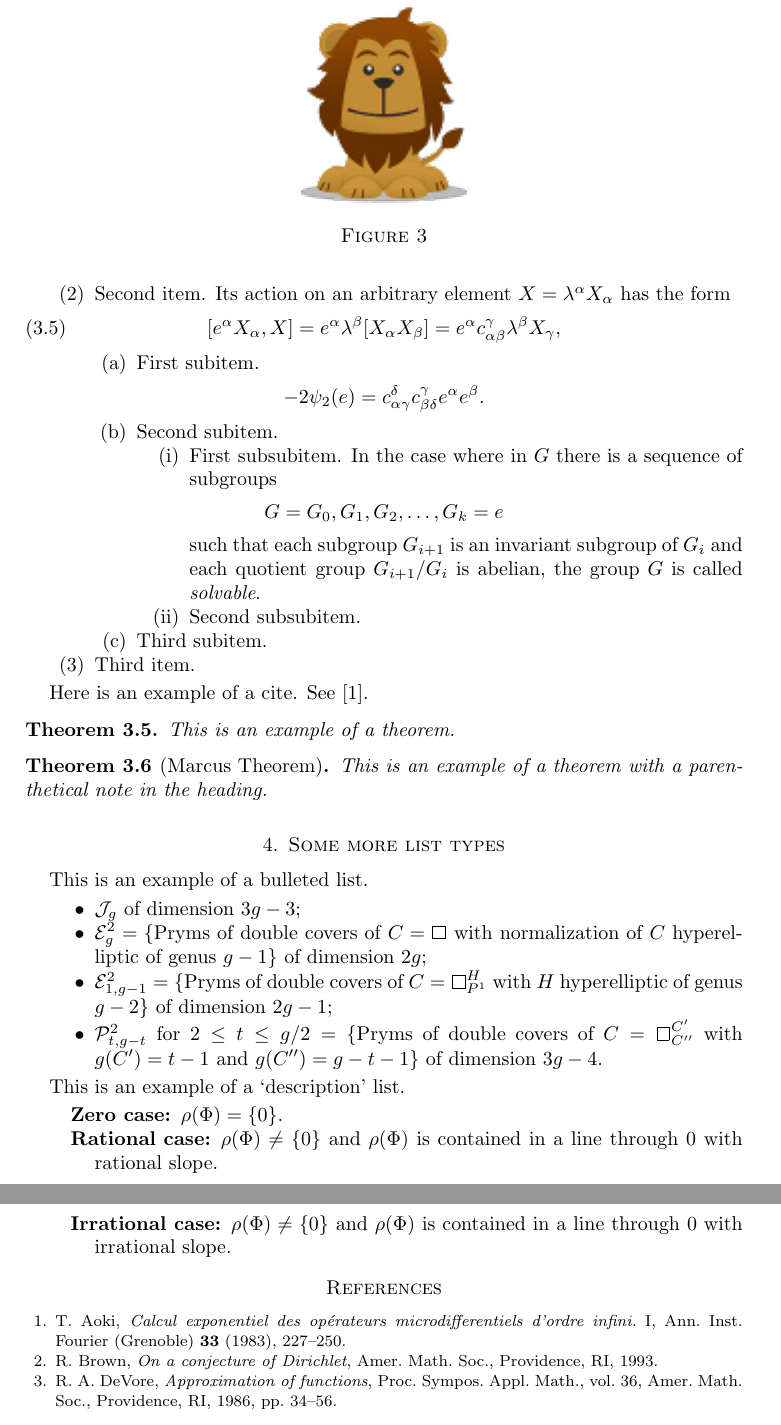
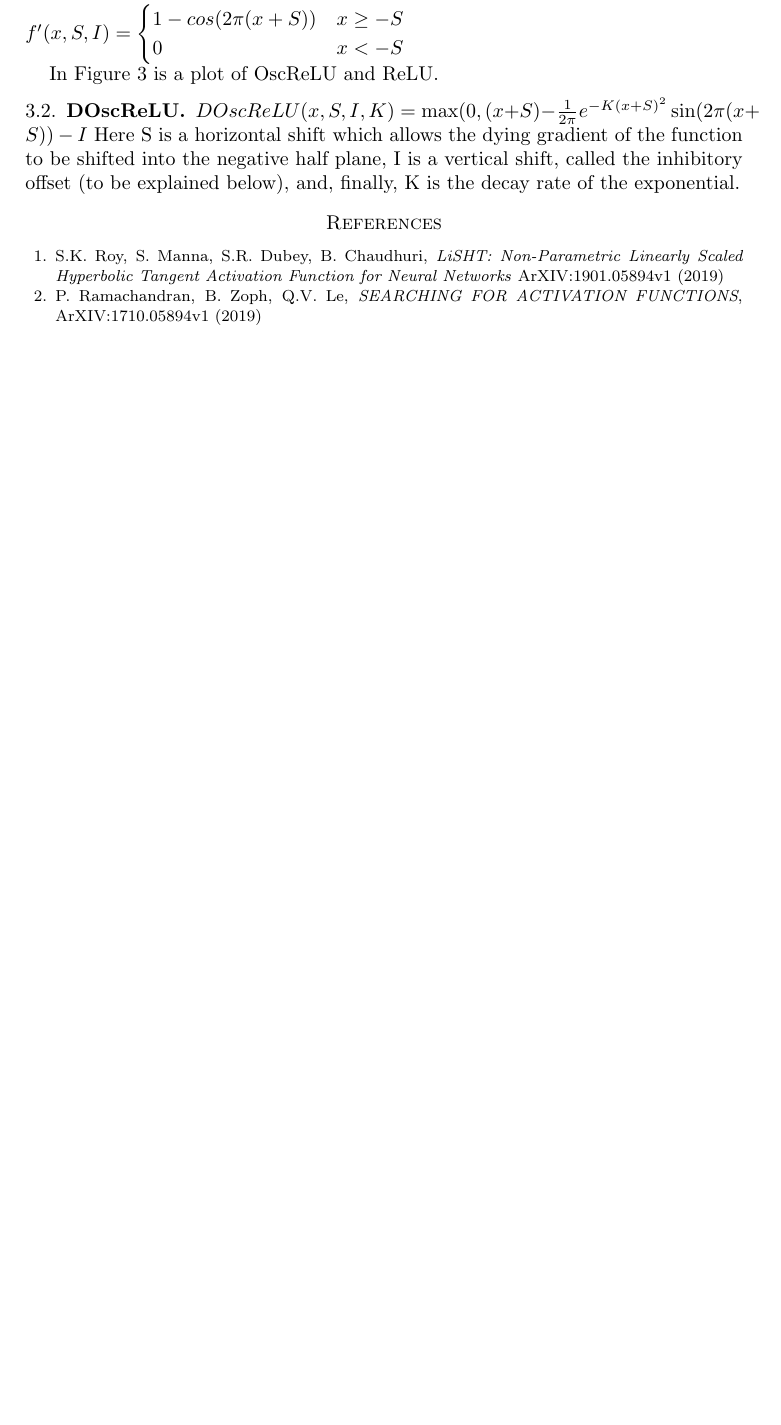
Before and after one commit to IcarusBurned/Activation-Functions, a LaTeX paper (Proposed Neural Network Activation Function.tex): two parts of pages 4 and 5 of 5 before the commit and part of page 3 of 3 after it, the two joined at a grey line, cut at the place of the change, the shorter picture padded with empty space. Compiled offline with pdfLaTeX.

Commit message:
Updates from Overleaf

```diff
--- a/Proposed Neural Network Activation Function.tex
+++ b/Proposed Neural Network Activation Function.tex
@@ -94,3 +106,8 @@ The goal of these two activation functions is to introduce a higher level of non
+$$f(x,S,I) = \max(0, (x + S) - \frac{1}{2\pi}\sin(2\pi (x+S)) - I$$
+$f'(x,S,I) = \begin{cases} 1 - cos(2\pi (x+S)) & x \geq -S \\ 0 & x < -S  \end{cases}$$
+
+
+In Figure 3 is a plot of OscReLU and ReLU.
 
 
 
@@ -102 +114,2 @@ sets in $X$.
 
+\subsection{DOscReLU}
@@ -105,3 +116,4 @@ F$-regular.
 
-\item If $f(x)\ge c>0$ for all $x\in E$, then $f$ is $E$-regular.
+$DOscReLU(x,S,I,K) = \max(0, (x + S) - \frac{1}{2\pi}e^{-K(x+S)^2}\sin(2\pi (x+S)) - I$
+Here S is a horizontal shift which allows the dying gradient of the function to be shifted into the negative half plane, I is a vertical shift, called the inhibitory offset (to be explained below), and, finally, K is the decay rate of the exponential.
 
@@ -177,96 +120,10 @@ such that each is an invariant subgroup of $G_i$.
-\item Second item.
-Its action on an arbitrary element $X = \lambda^\alpha X_\alpha$ has the
-form
-\begin{equation}\label{eq:action}
-[e^\alpha X_\alpha, X] = e^\alpha \lambda^\beta
-[X_\alpha X_\beta] = e^\alpha c^\gamma_{\alpha \beta}
- \lambda^\beta X_\gamma,
-\end{equation}
-
-\begin{enumerate}
-\item First subitem.
-\[
-- 2\psi_2(e) =  c_{\alpha \gamma}^\delta c_{\beta \delta}^\gamma
-e^\alpha e^\beta.
-\]
-
-\item Second subitem.
-\begin{enumerate}
-\item First subsubitem.
-In the case where in $G$ there is a sequence of subgroups
-\[
-G = G_0, G_1, G_2, \ldots, G_k = e
-\]
-such that each subgroup $G_{i+1}$ is an invariant subgroup of $G_i$ and
-each quotient group $G_{i+1}/G_{i}$ is abelian, the group $G$ is called
-\textit{solvable}.
-
-\item Second subsubitem.
-\end{enumerate}
-\item Third subitem.
-\end{enumerate}
-\item Third item.
-\end{enumerate}
-
-Here is an example of a cite. See \cite{A}.
-
-\begin{theorem}
-This is an example of a theorem.
-\end{theorem}
-
-\begin{theorem}[Marcus Theorem]
-This is an example of a theorem with a parenthetical note in the
-heading.
-\end{theorem}
-
-
-
-\begin{figure}[tb]
-%\blankbox{.75\columnwidth}{3pc}
-\includegraphics{lion.png}
-\caption{}\label{otherfig}
-\end{figure}
-
-\section{Some more list types}
-This is an example of a bulleted list.
-
-\begin{itemize}
-\item $\mathcal{J}_g$ of dimension $3g-3$;
-\item $\mathcal{E}^2_g=\{$Pryms of double covers of $C=\openbox$ with
-normalization of $C$ hyperelliptic of genus $g-1\}$ of dimension $2g$;
-\item $\mathcal{E}^2_{1,g-1}=\{$Pryms of double covers of
-$C=\openbox^H_{P^1}$ with $H$ hyperelliptic of genus $g-2\}$ of
-dimension $2g-1$;
-\item $\mathcal{P}^2_{t,g-t}$ for $2\le t\le g/2=\{$Pryms of double
-covers of $C=\openbox^{C'}_{C''}$ with $g(C')=t-1$ and $g(C'')=g-t-1\}$
-of dimension $3g-4$.
-\end{itemize}
-
-This is an example of a `description' list.
-
-\begin{description}
-\item[Zero case] $\rho(\Phi) = \{0\}$.
-
-\item[Rational case] $\rho(\Phi) \ne \{0\}$ and $\rho(\Phi)$ is
-contained in a line through $0$ with rational slope.
-
-\item[Irrational case] $\rho(\Phi) \ne \{0\}$ and $\rho(\Phi)$ is
-contained in a line through $0$ with irrational slope.
-\end{description}
 
 \bibliographystyle{amsplain}
 \begin{thebibliography}{10}
 
-\bibitem {A} T. Aoki, \textit{Calcul exponentiel des op\'erateurs
-microdifferentiels d'ordre infini.} I, Ann. Inst. Fourier (Grenoble)
-\textbf{33} (1983), 227--250.
+\bibitem {A} S.K. Roy, S. Manna, S.R. Dubey, B. Chaudhuri, \textit{LiSHT: Non-Parametric Linearly Scaled Hyperbolic Tangent Activation Function for Neural Networks} ArXIV:1901.05894v1 (2019)
 
-\bibitem {B} R. Brown, \textit{On a conjecture of Dirichlet},
-Amer. Math. Soc., Providence, RI, 1993.
-
-\bibitem {D} R. A. DeVore, \textit{Approximation of functions},
-Proc. Sympos. Appl. Math., vol. 36,
-Amer. Math. Soc., Providence, RI, 1986, pp. 34--56.
+\bibitem {B} P. Ramachandran, B. Zoph, Q.V. Le, \textit{SEARCHING FOR ACTIVATION FUNCTIONS}, ArXIV:1710.05894v1 (2019)
 
 \end{thebibliography}
 
```
Also changed, not shown: Proposed Neural Network Activation Function.tex (96 more changed lines).
